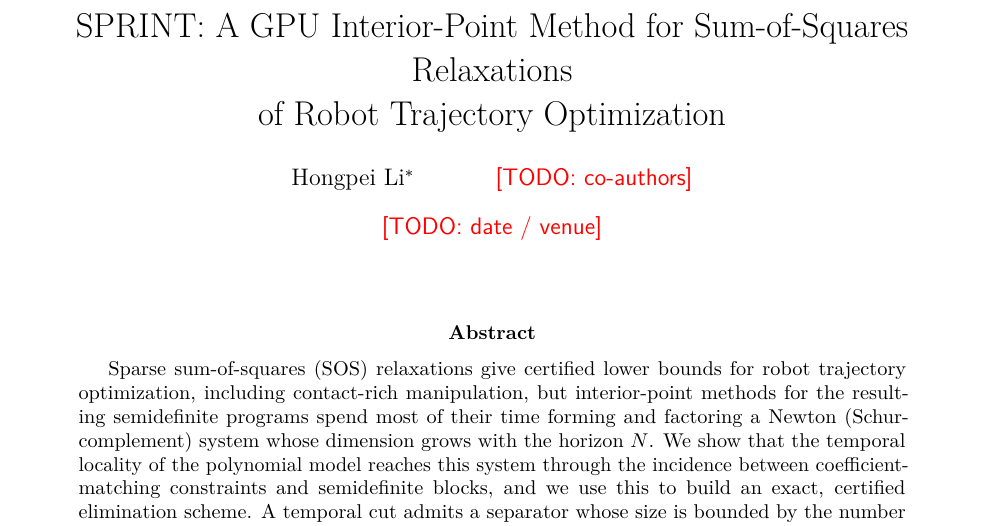
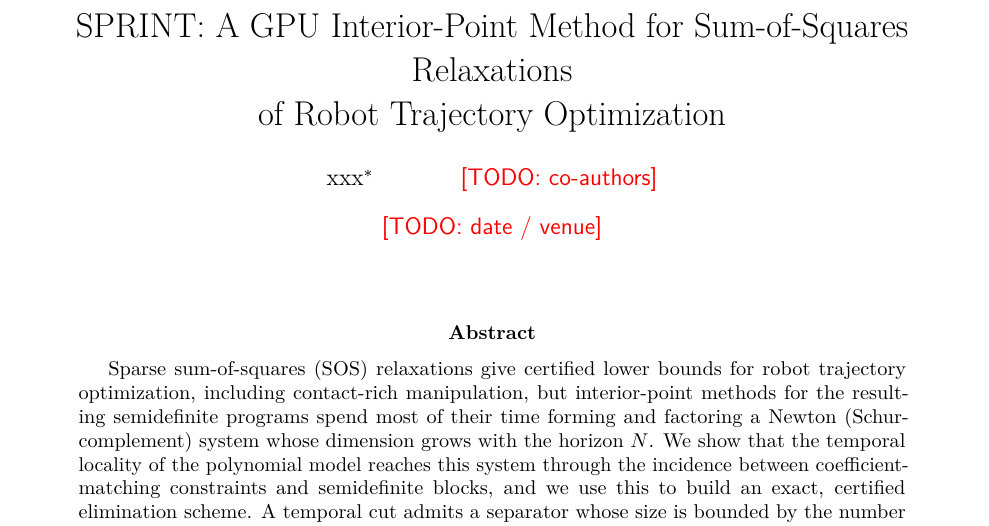
Before and after one commit to Lhongpei/SPRINT_PAPER, a LaTeX paper (main.tex): part of page 1 of 31, cut so that both start at the same text. Compiled offline with pdfLaTeX.

Commit message:
Updates from Overleaf

```diff
--- a/main.tex
+++ b/main.tex
@@ -52,7 +52,7 @@
 
 \title{SPRINT: A GPU Interior-Point Method for Sum-of-Squares Relaxations\\
 of Robot Trajectory Optimization}
-\author{Hongpei Li\thanks{\todo{affiliation, e-mail}} \and \todo{co-authors}}
+\author{xxx\thanks{\todo{affiliation, e-mail}} \and \todo{co-authors}}
 \date{\todo{date / venue}}
 
 \begin{document}
```
